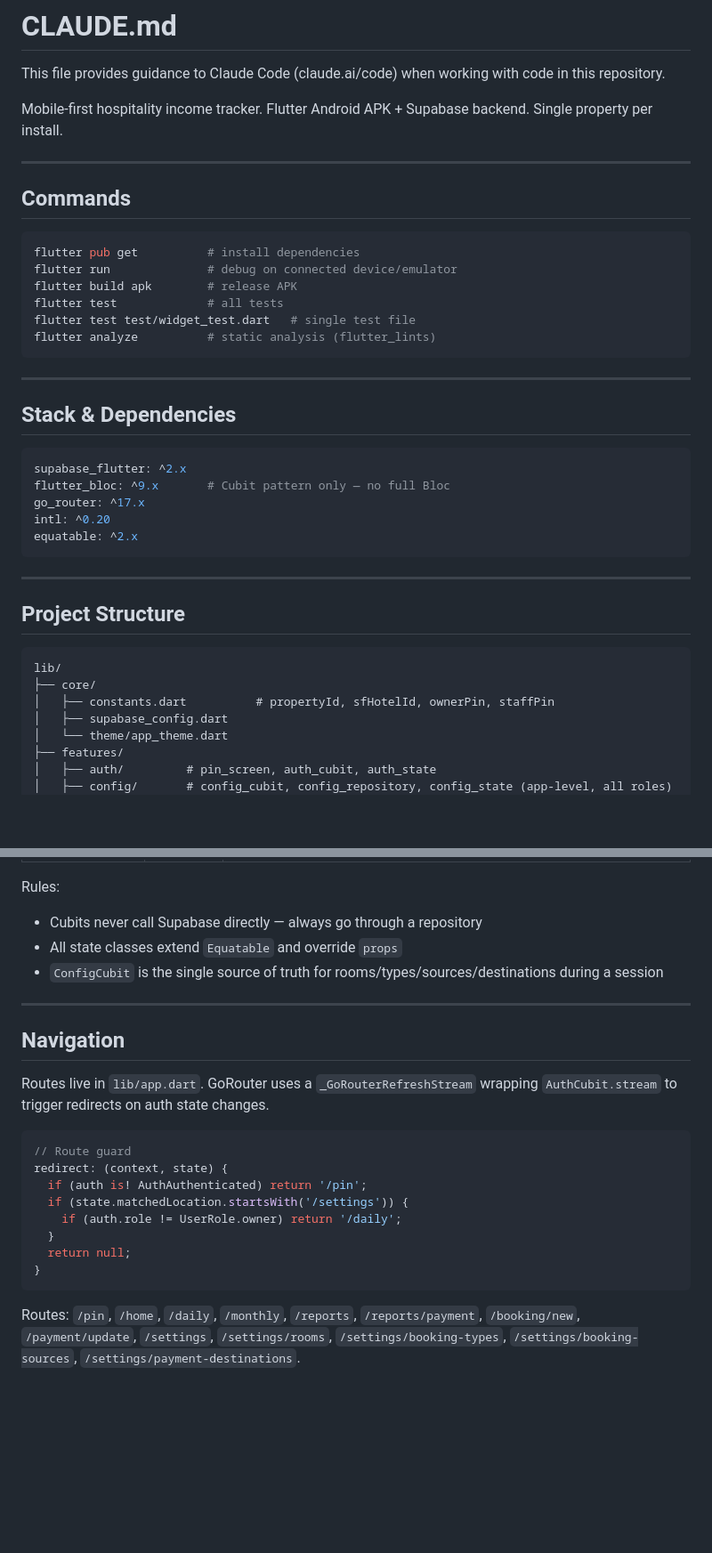
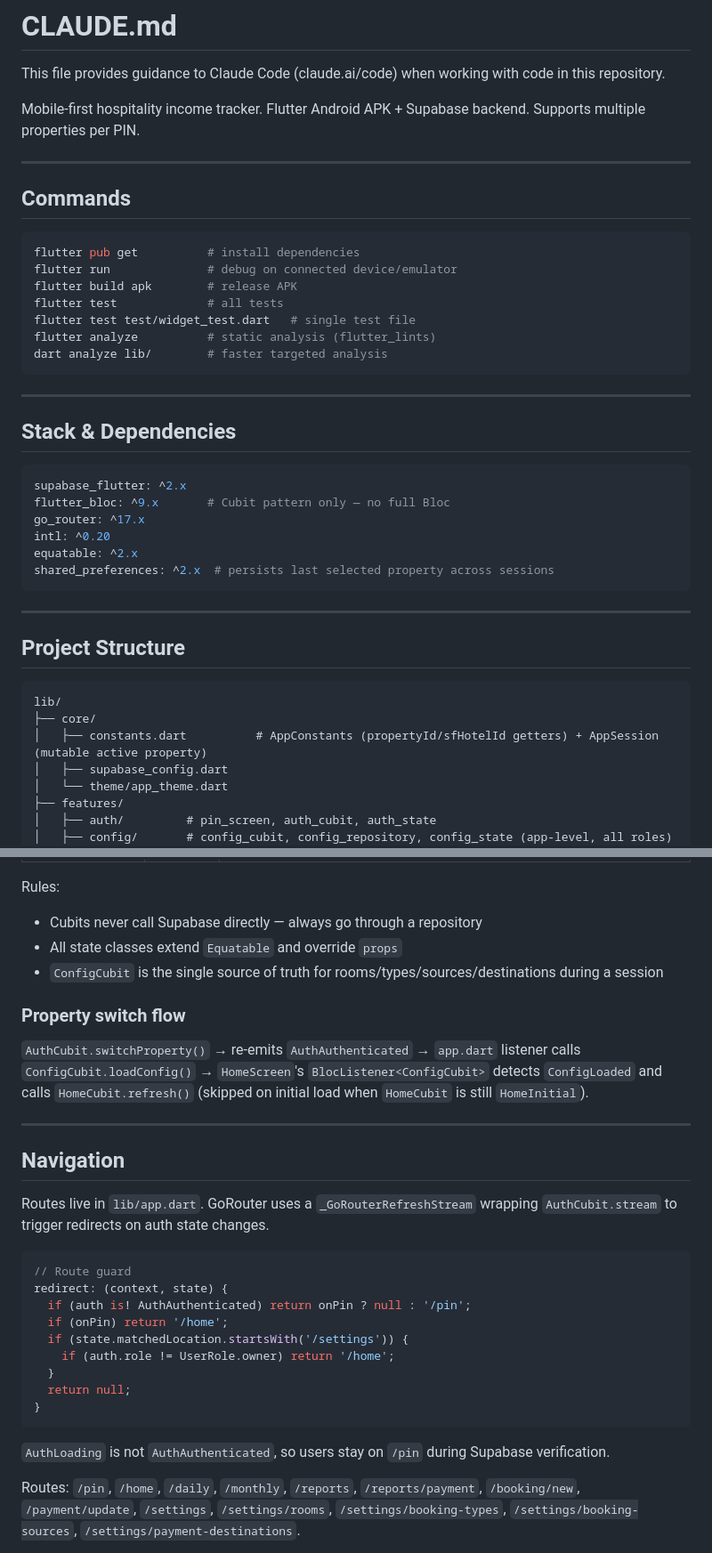
Before and after one commit to gbalaji207/stay_ops, a Markdown page: CLAUDE.md, 2 parts joined by grey strips. Shown at 89% size. Drawn GitHub-style; blank space fills up the shorter version.

````diff
--- a/CLAUDE.md
+++ b/CLAUDE.md
@@ -2,7 +2,7 @@
 
 This file provides guidance to Claude Code (claude.ai/code) when working with code in this repository.
 
-Mobile-first hospitality income tracker. Flutter Android APK + Supabase backend. Single property per install.
+Mobile-first hospitality income tracker. Flutter Android APK + Supabase backend. Supports multiple properties per PIN.
 
 ---
 
@@ -15,6 +15,7 @@ flutter build apk        # release APK
 flutter test             # all tests
 flutter test test/widget_test.dart   # single test file
 flutter analyze          # static analysis (flutter_lints)
+dart analyze lib/        # faster targeted analysis
 ```
 
 ---
@@ -27,6 +28,7 @@ flutter_bloc: ^9.x       # Cubit pattern only — no full Bloc
 go_router: ^17.x
 intl: ^0.20
 equatable: ^2.x
+shared_preferences: ^2.x  # persists last selected property across sessions
 ```
 
 ---
@@ -36,7 +38,7 @@ equatable: ^2.x
 ```
 lib/
 ├── core/
-│   ├── constants.dart          # propertyId, sfHotelId, ownerPin, staffPin
+│   ├── constants.dart          # AppConstants (propertyId/sfHotelId getters) + AppSession (mutable active property)
 │   ├── supabase_config.dart
 │   └── theme/app_theme.dart
 ├── features/
@@ -117,6 +138,10 @@ Rules:
 - All state classes extend `Equatable` and override `props`
 - `ConfigCubit` is the single source of truth for rooms/types/sources/destinations during a session
 
+### Property switch flow
+
+`AuthCubit.switchProperty()` → re-emits `AuthAuthenticated` → `app.dart` listener calls `ConfigCubit.loadConfig()` → `HomeScreen`'s `BlocListener<ConfigCubit>` detects `ConfigLoaded` and calls `HomeCubit.refresh()` (skipped on initial load when `HomeCubit` is still `HomeInitial`).
+
 ---
 
 ## Navigation
@@ -126,13 +151,16 @@ Routes live in `lib/app.dart`. GoRouter uses a `_GoRouterRefreshStream` wrapping
 ```dart
 // Route guard
 redirect: (context, state) {
-  if (auth is! AuthAuthenticated) return '/pin';
+  if (auth is! AuthAuthenticated) return onPin ? null : '/pin';
+  if (onPin) return '/home';
   if (state.matchedLocation.startsWith('/settings')) {
-    if (auth.role != UserRole.owner) return '/daily';
+    if (auth.role != UserRole.owner) return '/home';
   }
   return null;
 }
 ```
+
+`AuthLoading` is not `AuthAuthenticated`, so users stay on `/pin` during Supabase verification.
 
 Routes: `/pin`, `/home`, `/daily`, `/monthly`, `/reports`, `/reports/payment`, `/booking/new`, `/payment/update`, `/settings`, `/settings/rooms`, `/settings/booking-types`, `/settings/booking-sources`, `/settings/payment-destinations`.
 
````
Also changed, not shown: other parts of CLAUDE.md (+31 -7 lines).
